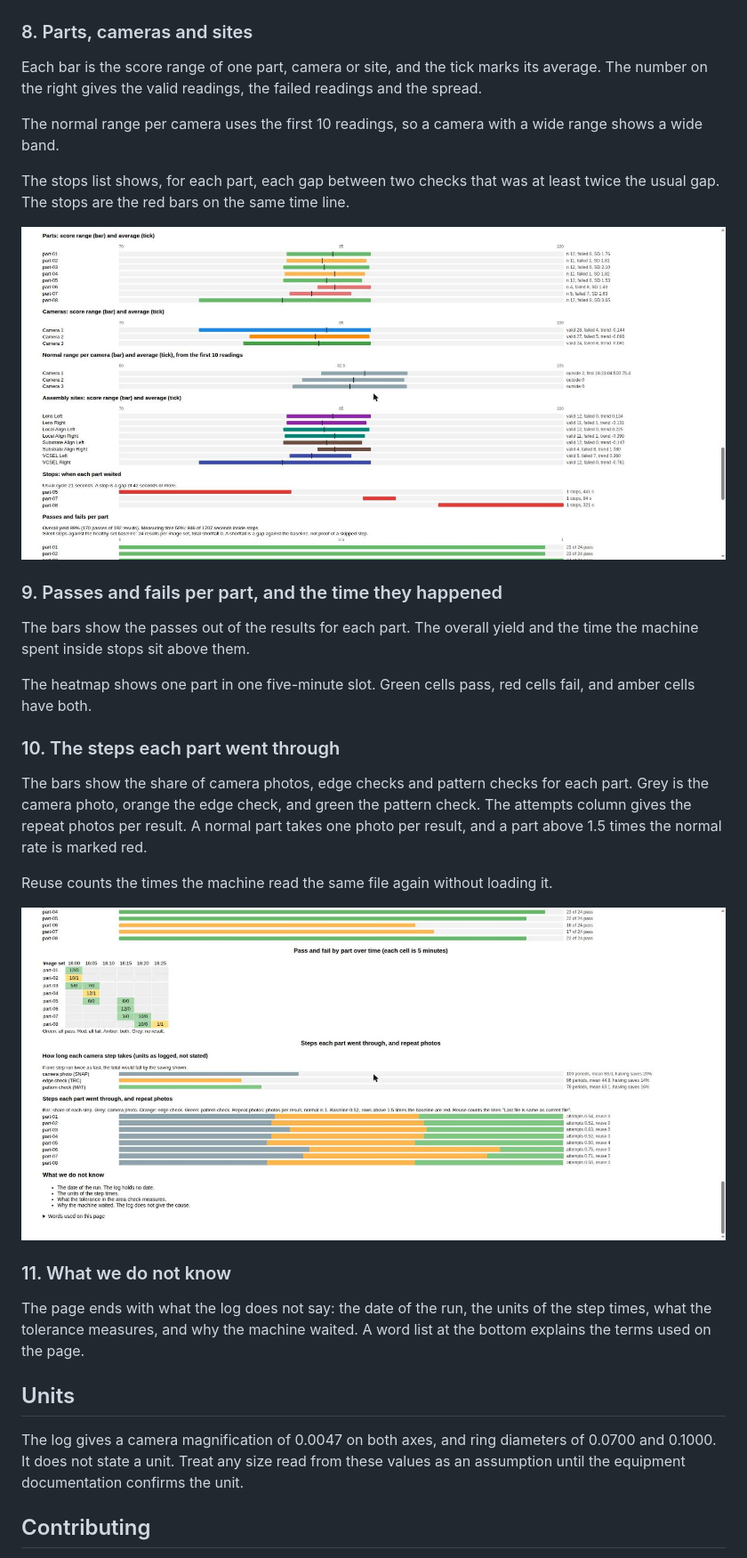
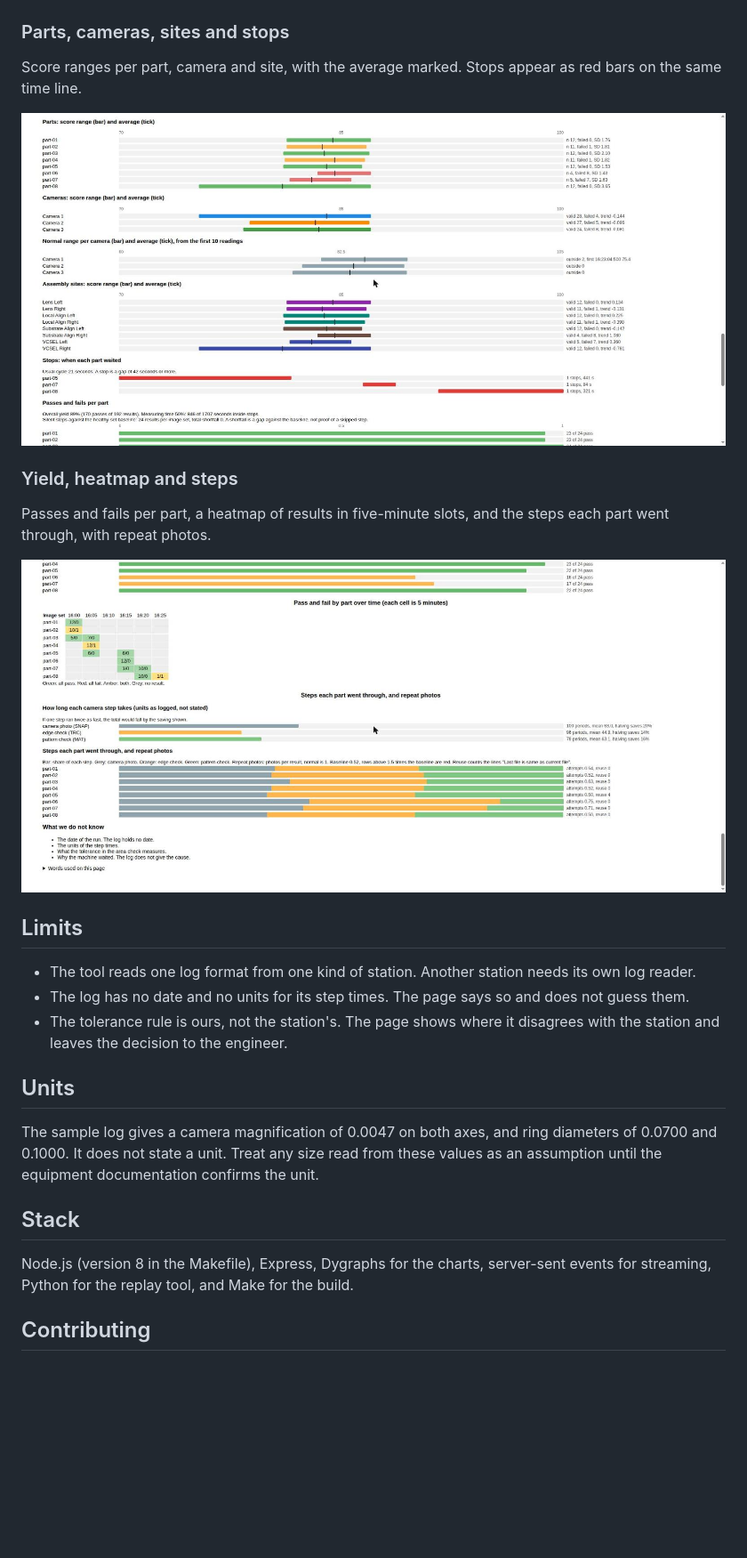
Before and after one commit to crdtk/photonic-line-monitor, a Markdown page: README.md, the part around one of its changes. Shown at 89% size. GitHub-like rendering; blank space fills up the shorter version.

```diff
--- a/README.md
+++ b/README.md
@@ -92,37 +98,31 @@ A silent shortfall is a part with fewer results than the usual number. It is a g
 
 ![Flow from part to check to result](docs/screenshots/demo-05-flow.jpg)
 
-### 8. Parts, cameras and sites
+### Parts, cameras, sites and stops
 
-Each bar is the score range of one part, camera or site, and the tick marks its average. The number on the right gives the valid readings, the failed readings and the spread.
+Score ranges per part, camera and site, with the average marked. Stops appear as red bars on the same time line.
 
-The normal range per camera uses the first 10 readings, so a camera with a wide range shows a wide band.
+![Score ranges and stops](docs/screenshots/demo-06-parts-cameras-stops.jpg)
 
-The stops list shows, for each part, each gap between two checks that was at least twice the usual gap. The stops are the red bars on the same time line.
+### Yield, heatmap and steps
 
-![Score ranges per part, camera and site, and the stops](docs/screenshots/demo-06-parts-cameras-stops.jpg)
+Passes and fails per part, a heatmap of results in five-minute slots, and the steps each part went through, with repeat photos.
 
-### 9. Passes and fails per part, and the time they happened
+![Heatmap and steps](docs/screenshots/demo-07-heatmap-and-mix.jpg)
 
-The bars show the passes out of the results for each part. The overall yield and the time the machine spent inside stops sit above them.
+## Limits
 
-The heatmap shows one part in one five-minute slot. Green cells pass, red cells fail, and amber cells have both.
-
-### 10. The steps each part went through
-
-The bars show the share of camera photos, edge checks and pattern checks for each part. Grey is the camera photo, orange the edge check, and green the pattern check. The attempts column gives the repeat photos per result. A normal part takes one photo per result, and a part above 1.5 times the normal rate is marked red.
-
-Reuse counts the times the machine read the same file again without loading it.
-
-![Heatmap of results over time, and the steps each part went through](docs/screenshots/demo-07-heatmap-and-mix.jpg)
-
-### 11. What we do not know
-
-The page ends with what the log does not say: the date of the run, the units of the step times, what the tolerance measures, and why the machine waited. A word list at the bottom explains the terms used on the page.
+- The tool reads one log format from one kind of station. Another station needs its own log reader.
+- The log has no date and no units for its step times. The page says so and does not guess them.
+- The tolerance rule is ours, not the station's. The page shows where it disagrees with the station and leaves the decision to the engineer.
 
 ## Units
 
-The log gives a camera magnification of 0.0047 on both axes, and ring diameters of 0.0700 and 0.1000. It does not state a unit. Treat any size read from these values as an assumption until the equipment documentation confirms the unit.
+The sample log gives a camera magnification of 0.0047 on both axes, and ring diameters of 0.0700 and 0.1000. It does not state a unit. Treat any size read from these values as an assumption until the equipment documentation confirms the unit.
+
+## Stack
+
+Node.js (version 8 in the Makefile), Express, Dygraphs for the charts, server-sent events for streaming, Python for the replay tool, and Make for the build.
 
 ## Contributing
 
```
Also changed, not shown: other parts of README.md (+69 -63 lines), docs/images/genesis-laser-harp-beam.jpg (added), 2 other files.
